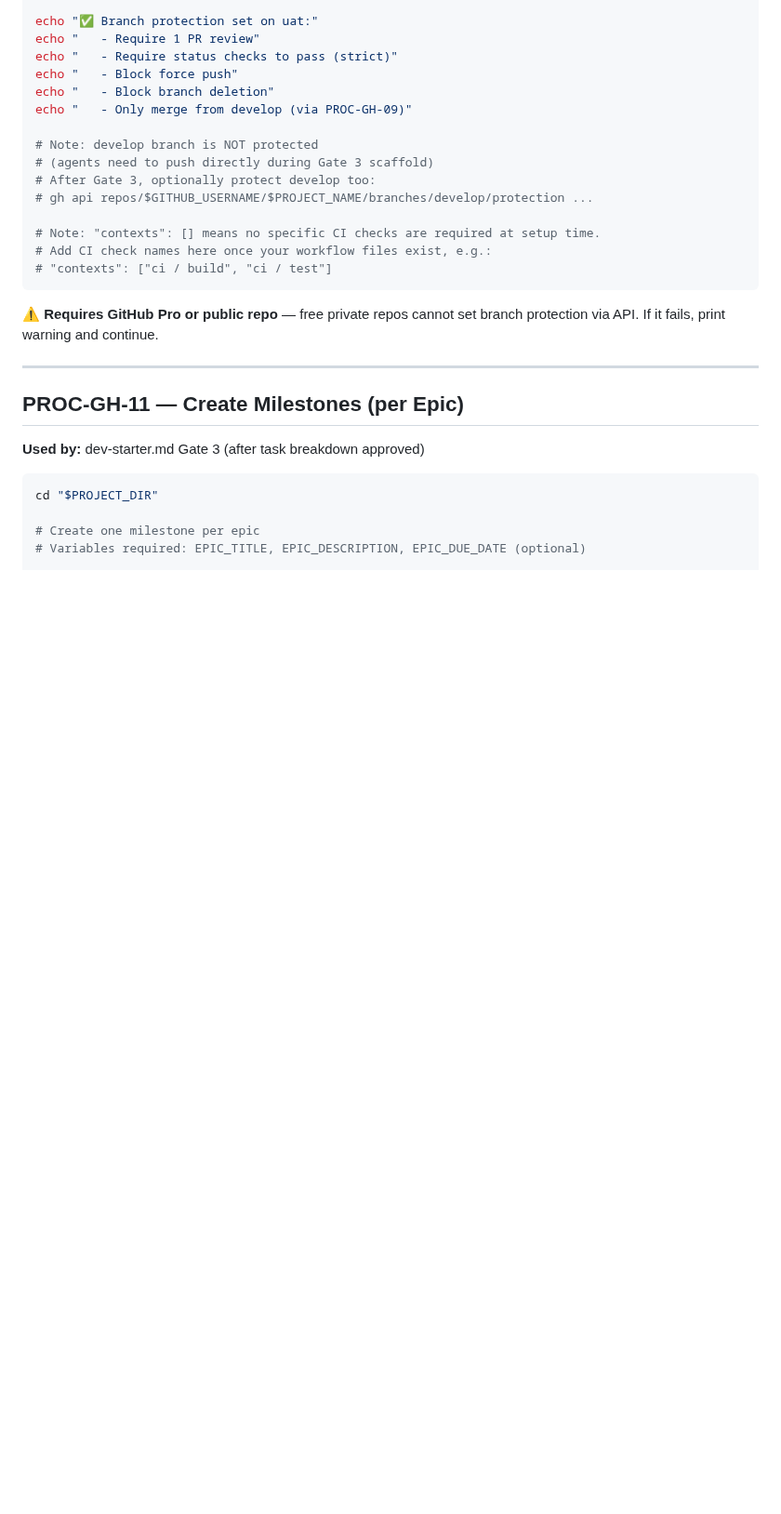
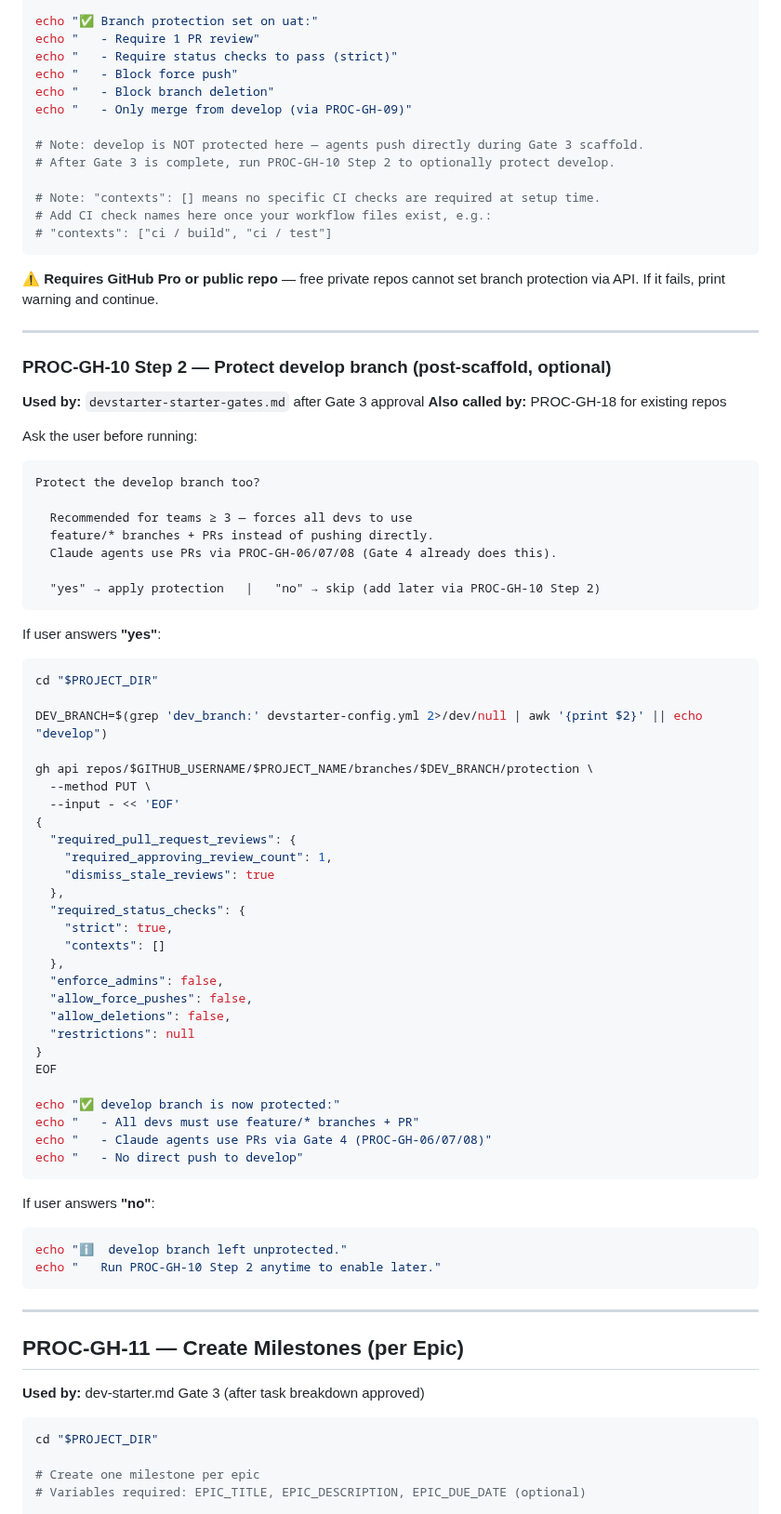
Before and after one commit to clickzika/dev-starter, a Markdown page: sdlc/devstarter-github.md, the part around one of its changes. Shown at 93% size. GitHub-like rendering; blank space fills up the shorter version.

Commit message:
feat: add optional develop branch protection to PROC-GH-10 Step 2, wire into Gate 3 (#8)

````diff
--- a/sdlc/devstarter-github.md
+++ b/sdlc/devstarter-github.md
@@ -400,10 +400,8 @@ echo "   - Block force push"
 echo "   - Block branch deletion"
 echo "   - Only merge from develop (via PROC-GH-09)"
 
-# Note: develop branch is NOT protected
-# (agents need to push directly during Gate 3 scaffold)
-# After Gate 3, optionally protect develop too:
-# gh api repos/$GITHUB_USERNAME/$PROJECT_NAME/branches/develop/protection ...
+# Note: develop is NOT protected here — agents push directly during Gate 3 scaffold.
+# After Gate 3 is complete, run PROC-GH-10 Step 2 to optionally protect develop.
 
 # Note: "contexts": [] means no specific CI checks are required at setup time.
 # Add CI check names here once your workflow files exist, e.g.:
@@ -411,6 +409,64 @@ echo "   - Only merge from develop (via PROC-GH-09)"
 ```
 
 ⚠️ **Requires GitHub Pro or public repo** — free private repos cannot set branch protection via API. If it fails, print warning and continue.
+
+---
+
+### PROC-GH-10 Step 2 — Protect develop branch (post-scaffold, optional)
+
+**Used by:** `devstarter-starter-gates.md` after Gate 3 approval
+**Also called by:** PROC-GH-18 for existing repos
+
+Ask the user before running:
+
+```
+Protect the develop branch too?
+
+  Recommended for teams ≥ 3 — forces all devs to use
+  feature/* branches + PRs instead of pushing directly.
+  Claude agents use PRs via PROC-GH-06/07/08 (Gate 4 already does this).
+
+  "yes" → apply protection   |   "no" → skip (add later via PROC-GH-10 Step 2)
+```
+
+If user answers **"yes"**:
+
+```bash
+cd "$PROJECT_DIR"
+
+DEV_BRANCH=$(grep 'dev_branch:' devstarter-config.yml 2>/dev/null | awk '{print $2}' || echo "develop")
+
+gh api repos/$GITHUB_USERNAME/$PROJECT_NAME/branches/$DEV_BRANCH/protection \
+  --method PUT \
+  --input - << 'EOF'
+{
+  "required_pull_request_reviews": {
+    "required_approving_review_count": 1,
+    "dismiss_stale_reviews": true
+  },
+  "required_status_checks": {
+    "strict": true,
+    "contexts": []
+  },
+  "enforce_admins": false,
+  "allow_force_pushes": false,
+  "allow_deletions": false,
+  "restrictions": null
+}
+EOF
+
+echo "✅ develop branch is now protected:"
+echo "   - All devs must use feature/* branches + PR"
+echo "   - Claude agents use PRs via Gate 4 (PROC-GH-06/07/08)"
+echo "   - No direct push to develop"
+```
+
+If user answers **"no"**:
+
+```bash
+echo "ℹ️  develop branch left unprotected."
+echo "   Run PROC-GH-10 Step 2 anytime to enable later."
+```
 
 ---
 
````
Also changed, not shown: other parts of sdlc/devstarter-github.md (+6 -0 lines), sdlc/devstarter-starter-gates.md (+2 -0 lines).
